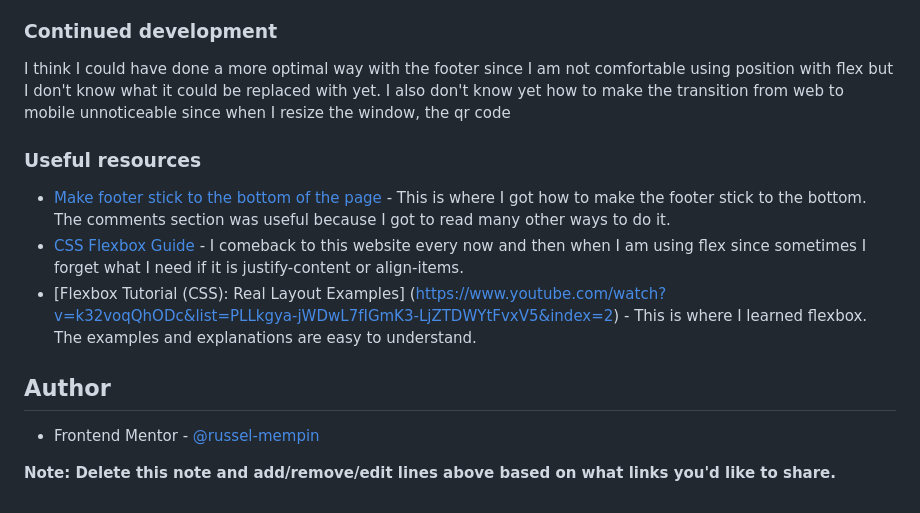
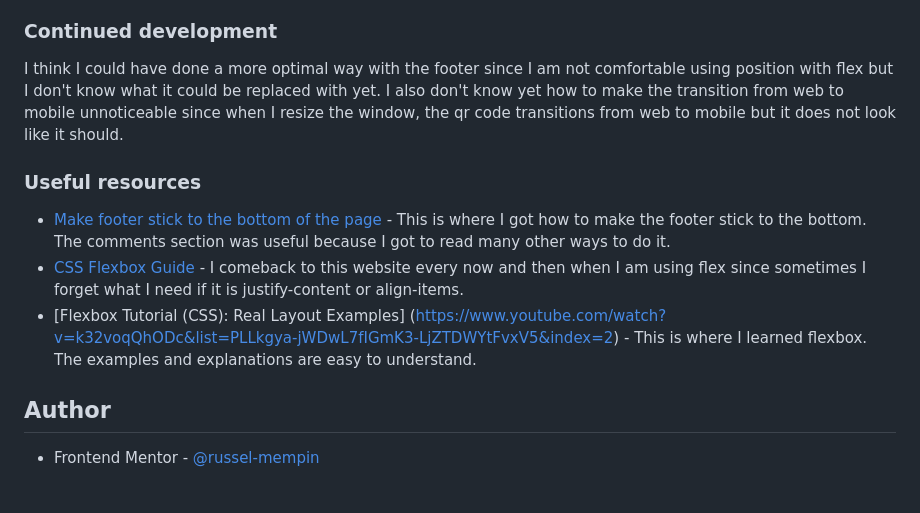
Before and after one commit to russel-mempin/QR-Code-Component, a Markdown page: README.md, the part around the change. Rendered like a GitHub page.

Commit message:
Update README.md
Removed some text from the author section and completed the continued development section

```diff
--- a/README.md
+++ b/README.md
@@ -62,7 +62,7 @@ The CSS with the body is a new thing I have learned from somewhere. I used it to
 
 ### Continued development
 
-I think I could have done a more optimal way with the footer since I am not comfortable using position with flex but I don't know what it could be replaced with yet. I also don't know yet how to make the transition from web to mobile unnoticeable since when I resize the window, the qr code
+I think I could have done a more optimal way with the footer since I am not comfortable using position with flex but I don't know what it could be replaced with yet. I also don't know yet how to make the transition from web to mobile unnoticeable since when I resize the window, the qr code transitions from web to mobile but it does not look like it should.
 
 ### Useful resources
 
@@ -74,5 +74,3 @@ I think I could have done a more optimal way with the footer since I am not comf
 ## Author
 
 - Frontend Mentor - [@russel-mempin](https://www.frontendmentor.io/profile/russel-mempin)
-
-**Note: Delete this note and add/remove/edit lines above based on what links you'd like to share.**
```
